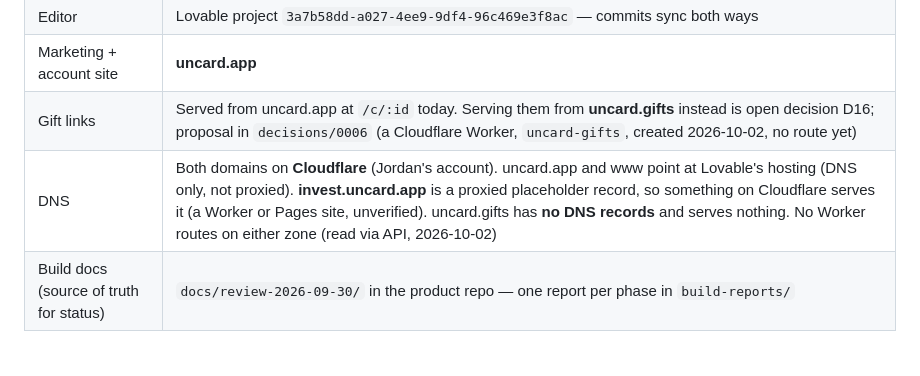
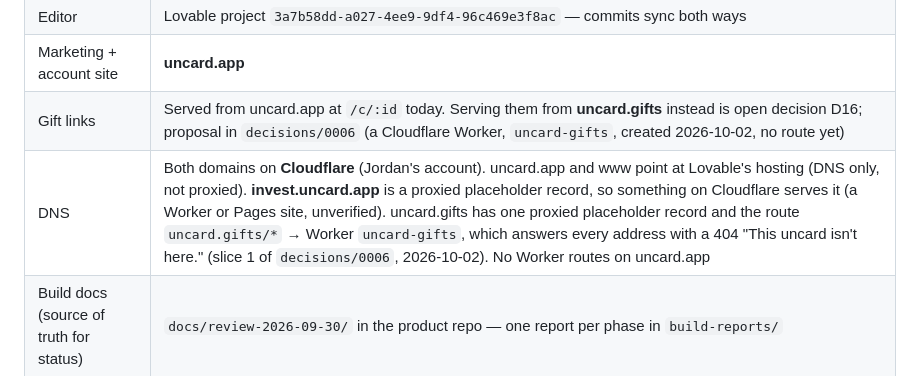
Before and after one commit to brianlapp/tap-card-wiki, a Markdown page: docs/product/live-product.md, the part around the change. GitHub-like rendering.

```diff
--- a/docs/product/live-product.md
+++ b/docs/product/live-product.md
@@ -27,7 +27,7 @@ That snapshot (commit `5649437`) said the studio and giving were labelled sample
 | Editor | Lovable project `3a7b58dd-a027-4ee9-9df4-96c469e3f8ac` — commits sync both ways |
 | Marketing + account site | **uncard.app** |
 | Gift links | Served from uncard.app at `/c/:id` today. Serving them from **uncard.gifts** instead is open decision D16; proposal in `decisions/0006` (a Cloudflare Worker, `uncard-gifts`, created 2026-10-02, no route yet) |
-| DNS | Both domains on **Cloudflare** (Jordan's account). uncard.app and www point at Lovable's hosting (DNS only, not proxied). **invest.uncard.app** is a proxied placeholder record, so something on Cloudflare serves it (a Worker or Pages site, unverified). uncard.gifts has **no DNS records** and serves nothing. No Worker routes on either zone (read via API, 2026-10-02) |
+| DNS | Both domains on **Cloudflare** (Jordan's account). uncard.app and www point at Lovable's hosting (DNS only, not proxied). **invest.uncard.app** is a proxied placeholder record, so something on Cloudflare serves it (a Worker or Pages site, unverified). uncard.gifts has one proxied placeholder record and the route `uncard.gifts/*` → Worker `uncard-gifts`, which answers every address with a 404 "This uncard isn't here." (slice 1 of `decisions/0006`, 2026-10-02). No Worker routes on uncard.app |
 | Build docs (source of truth for status) | `docs/review-2026-09-30/` in the product repo — one report per phase in `build-reports/` |
 
 ## Stack (verified)
```
Also changed, not shown: docs/decisions/0006-gifts-on-uncard-gifts.md (+2 -2 lines).
